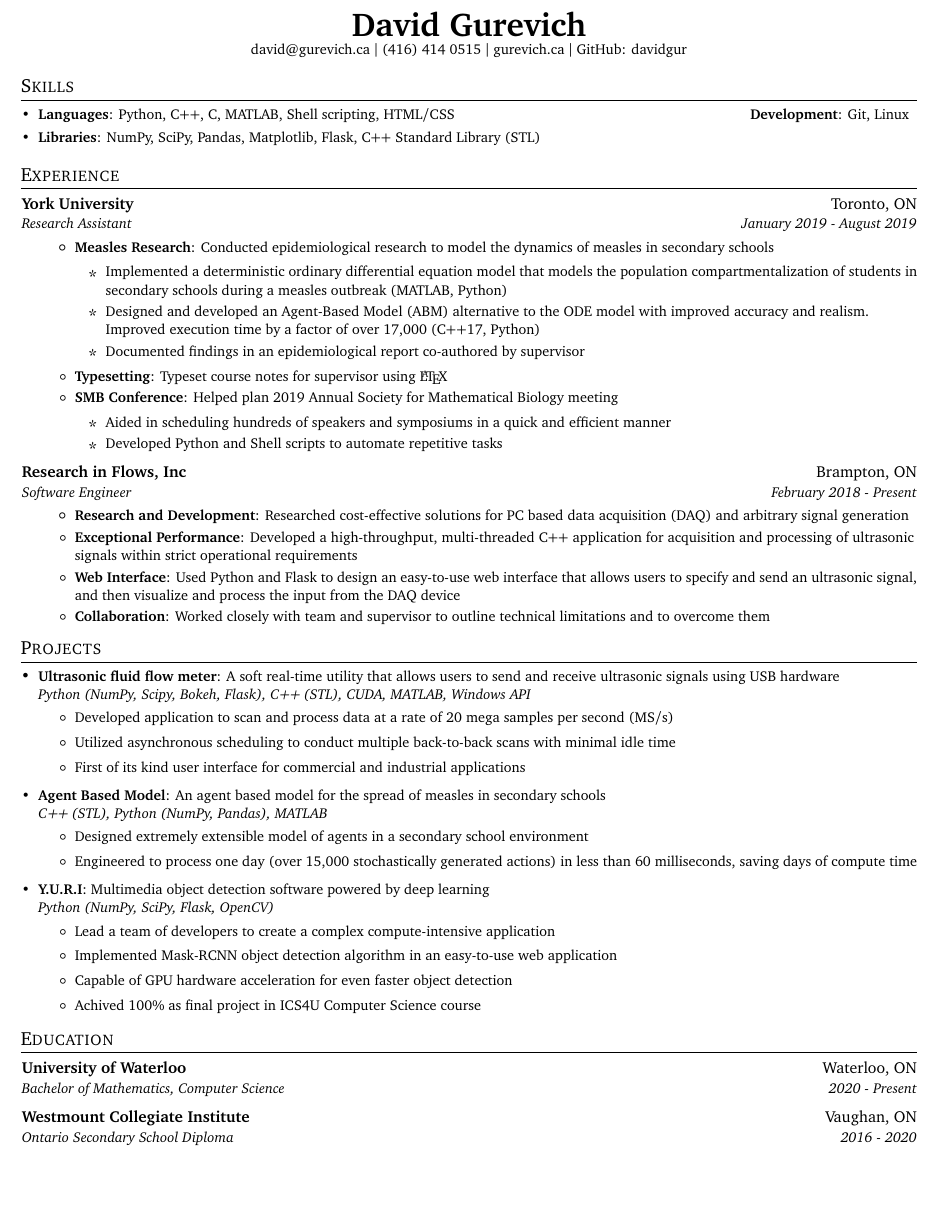
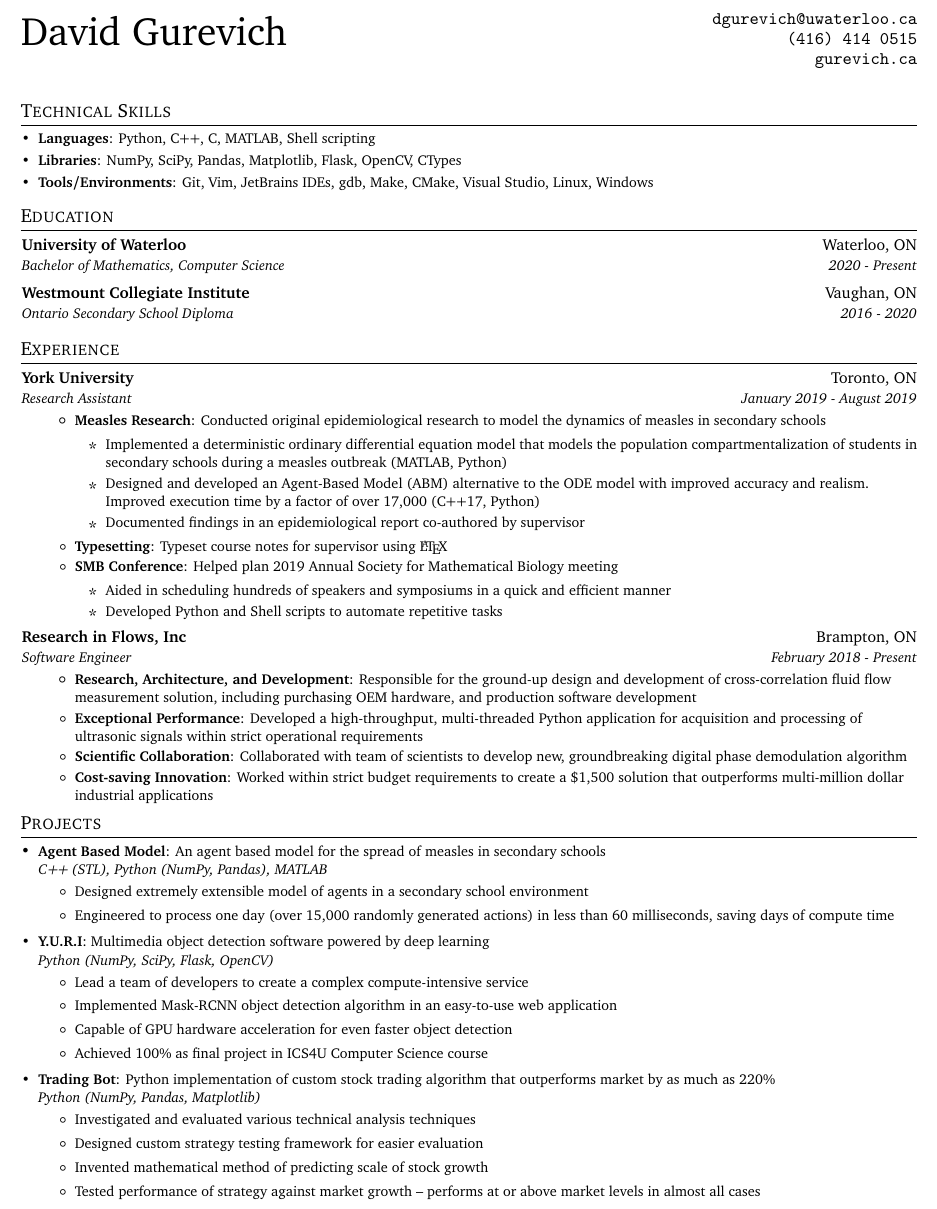
Before and after one commit to davidgur/resume, a LaTeX CV (resume.tex): part of the page, cut at the place of the change, the shorter picture padded with empty space. Compiled offline with pdfLaTeX.

Commit message:
updated resume

```diff
--- a/resume.tex
+++ b/resume.tex
@@ -1,6 +1,10 @@
+% David Gurevich resume
+% Accurate as of: August 18, 2020
+
 \documentclass[letterpaper,10pt]{article}
 
 \usepackage{latexsym}
+\usepackage{tabularx}
 \usepackage[empty]{fullpage}
 \usepackage{titlesec}
 \usepackage{marvosym}
@@ -75,31 +79,49 @@
 %-------------------------------------------
 %%%%%%  CV STARTS HERE  %%%%%%%%%%%%%%%%%%%%%%%%%%%%
 
-
 \begin{document}
 
 %----------HEADING-----------------
-\begin{center}
-  \small \textbf{\href{https://david.gurevich.ca}{\huge David Gurevich}} \\  \href{mailto:david@gurevich.ca}{david@gurevich.ca} $\vert$
-  (416) 414 0515 $\vert$
-  \href{https://gurevich.ca}{gurevich.ca} $\vert$
-  GitHub: \href{https://github.com/davidgur}{davidgur}
-\end{center}
+\begin{table}[]
+    \begin{tabularx}{\textwidth}{Xr}
+        \Huge{David Gurevich}
+        &
+        \begin{tabular}[c]{@{}r@{}}
+            \href{mailto:dgurevich@uwaterloo.ca}{\texttt{dgurevich@uwaterloo.ca}} \\
+            \href{tel:14164140515}{\texttt{(416) 414 0515}} \\
+            \href{http://gurevich.ca}{\texttt{gurevich.ca}}
+        \end{tabular}
+    \end{tabularx}
+\end{table}
 
 %-----------SKILLS-----------------
-\shorterSection{Skills}
+\shorterSection{Technical Skills}
   \resumeSubHeadingListStart
   \small
     \item{
-     \textbf{Languages}{: Python, C++, C, MATLAB, Shell scripting, HTML/CSS}
-     \hfill
-     \textbf{Development}{: Git, Linux}
-    }
-    \vspace{-5pt}
+        \textbf{Languages}{: Python, C++, C, MATLAB, Shell scripting}
+    } \vspace{-5pt}
+
     \item{
-     \textbf{Libraries}{: NumPy, SciPy, Pandas, Matplotlib, Flask, C++ Standard Library (STL)}
+        \textbf{Libraries}{: NumPy, SciPy, Pandas, Matplotlib, Flask, OpenCV, CTypes}
+    } \vspace{-5pt}
+
+    \item{
+        \textbf{Tools/Environments}{: Git, Vim, JetBrains IDEs, gdb, Make, CMake, Visual Studio, Linux, Windows}
     }
 \resumeSubHeadingListEnd
+
+%-----------EDUCATION-----------------
+\shorterSection{Education}
+  \resumeSubHeadingListStart
+    \resumeSubheading
+      {University of Waterloo}{Waterloo, ON}
+      {Bachelor of Mathematics, Computer Science}{2020 - Present}{}
+    \resumeSubheading
+      {Westmount Collegiate Institute}{Vaughan, ON}
+      {Ontario Secondary School Diploma}{2016 - 2020}{}
+
+  \resumeSubHeadingListEnd
 
 %-----------EXPERIENCE-----------------
 \shorterSection{Experience}
@@ -110,7 +132,7 @@
       {Research Assistant}{January 2019 - August 2019}
       \resumeItemListStart
         \resumeItem{Measles Research}
-          {Conducted epidemiological research to model the dynamics of measles in secondary schools
+          {Conducted original epidemiological research to model the dynamics of measles in secondary schools
             \begin{itemize}
                 \item Implemented a deterministic ordinary differential equation model that models the population compartmentalization of students in secondary schools during a measles outbreak (MATLAB, Python)
                 \item Designed and developed an Agent-Based Model (ABM) alternative to the ODE model with improved accuracy and realism. Improved execution time by a factor of over 17,000 (C++17, Python)
@@ -132,14 +154,14 @@
       {Research in Flows, Inc}{Brampton, ON}
       {Software Engineer}{February 2018 - Present}
       \resumeItemListStart
-        \resumeItem{Research and Development}
-          {Researched cost-effective solutions for PC based data acquisition (DAQ) and arbitrary signal generation}
+        \resumeItem{Research, Architecture, and Development}
+          {Responsible for the ground-up design and development of cross-correlation fluid flow measurement solution, including purchasing OEM hardware, and production software development}
         \resumeItem{Exceptional Performance}
-          {Developed a high-throughput, multi-threaded C++ application for acquisition and processing of ultrasonic signals within strict operational requirements}
-        \resumeItem{Web Interface}
-          {Used Python and Flask to design an easy-to-use web interface that allows users to specify and send an ultrasonic signal, and then visualize and process the input from the DAQ device}
-        \resumeItem{Collaboration}
-          {Worked closely with team and supervisor to outline technical limitations and to overcome them}
+          {Developed a high-throughput, multi-threaded Python application for acquisition and processing of ultrasonic signals within strict operational requirements}
+        \resumeItem{Scientific Collaboration}
+          {Collaborated with team of scientists to develop new, groundbreaking digital phase demodulation algorithm}
+        \resumeItem{Cost-saving Innovation}
+          {Worked within strict budget requirements to create a \$1,500 solution that outperforms multi-million dollar industrial applications}
       \resumeItemListEnd
 
   \resumeSubHeadingListEnd
@@ -147,23 +169,13 @@
 %-----------PROJECTS-----------------
 \shorterSection{Projects}
   \resumeSubHeadingListStart
-    \resumeSubItem{Ultrasonic fluid flow meter}
-     {A soft real-time utility that allows users to send and receive ultrasonic signals using USB hardware \\
-     \emph{Python (NumPy, Scipy, Bokeh, Flask), C++ (STL), CUDA, MATLAB, Windows API}
-        \vspace{-5pt}
-        \begin{itemize}
-            \item Developed application to scan and process data at a rate of 20 mega samples per second (MS/s)
-            \item Utilized asynchronous scheduling to conduct multiple back-to-back scans with minimal idle time
-            \item First of its kind user interface for commercial and industrial applications
-        \end{itemize}
-     }
      \resumeSubItem{Agent Based Model}
      {An agent based model for the spread of measles in secondary schools \\
      \emph{C++ (STL), Python (NumPy, Pandas), MATLAB}
         \vspace{-5pt}
         \begin{itemize}
             \item Designed extremely extensible model of agents in a secondary school environment
-            \item Engineered to process one day (over 15,000 stochastically generated actions) in less than 60 milliseconds, saving days of compute time
+            \item Engineered to process one day (over 15,000 randomly generated actions) in less than 60 milliseconds, saving days of compute time
         \end{itemize}
      }
      \resumeSubItem{Y.U.R.I}
@@ -171,24 +183,24 @@
      \emph{Python (NumPy, SciPy, Flask, OpenCV)}
         \vspace{-5pt}
         \begin{itemize}
-            \item Lead a team of developers to create a complex compute-intensive application
+            \item Lead a team of developers to create a complex compute-intensive service
             \item Implemented Mask-RCNN object detection algorithm in an easy-to-use web application
             \item Capable of GPU hardware acceleration for even faster object detection
-            \item Achived 100\% as final project in ICS4U Computer Science course
+            \item Achieved 100\% as final project in ICS4U Computer Science course
+        \end{itemize}
+     }
+     \resumeSubItem{Trading Bot}
+     {Python implementation of custom stock trading algorithm that outperforms market by as much as 220\% \\
+     \emph{Python (NumPy, Pandas, Matplotlib)}
+        \vspace{-5pt}
+        \begin{itemize}
+            \item Investigated and evaluated various technical analysis techniques
+            \item Designed custom strategy testing framework for easier evaluation
+            \item Invented mathematical method of predicting scale of stock growth
+            \item Tested performance of strategy against market growth -- performs at or above market levels in almost all cases
         \end{itemize}
      }
   \resumeSubHeadingListEnd
 
-%-----------EDUCATION-----------------
-\shorterSection{Education}
-  \resumeSubHeadingListStart
-    \resumeSubheading
-      {University of Waterloo}{Waterloo, ON}
-      {Bachelor of Mathematics, Computer Science}{2020 - Present}{}
-    \resumeSubheading
-      {Westmount Collegiate Institute}{Vaughan, ON}
-      {Ontario Secondary School Diploma}{2016 - 2020}{}
 
-  \resumeSubHeadingListEnd
-%-------------------------------------------
 \end{document}
```
Also changed, not shown: resume.pdf.
